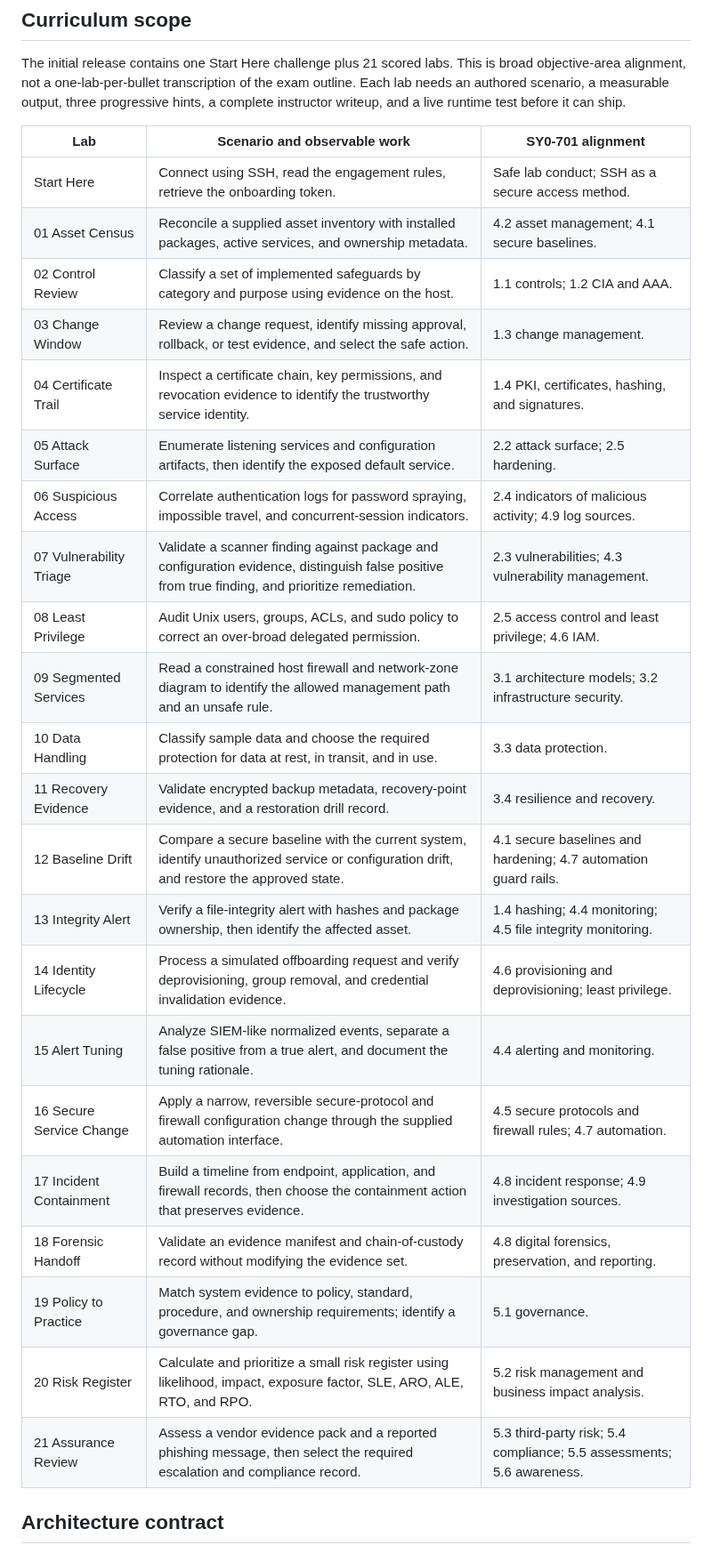
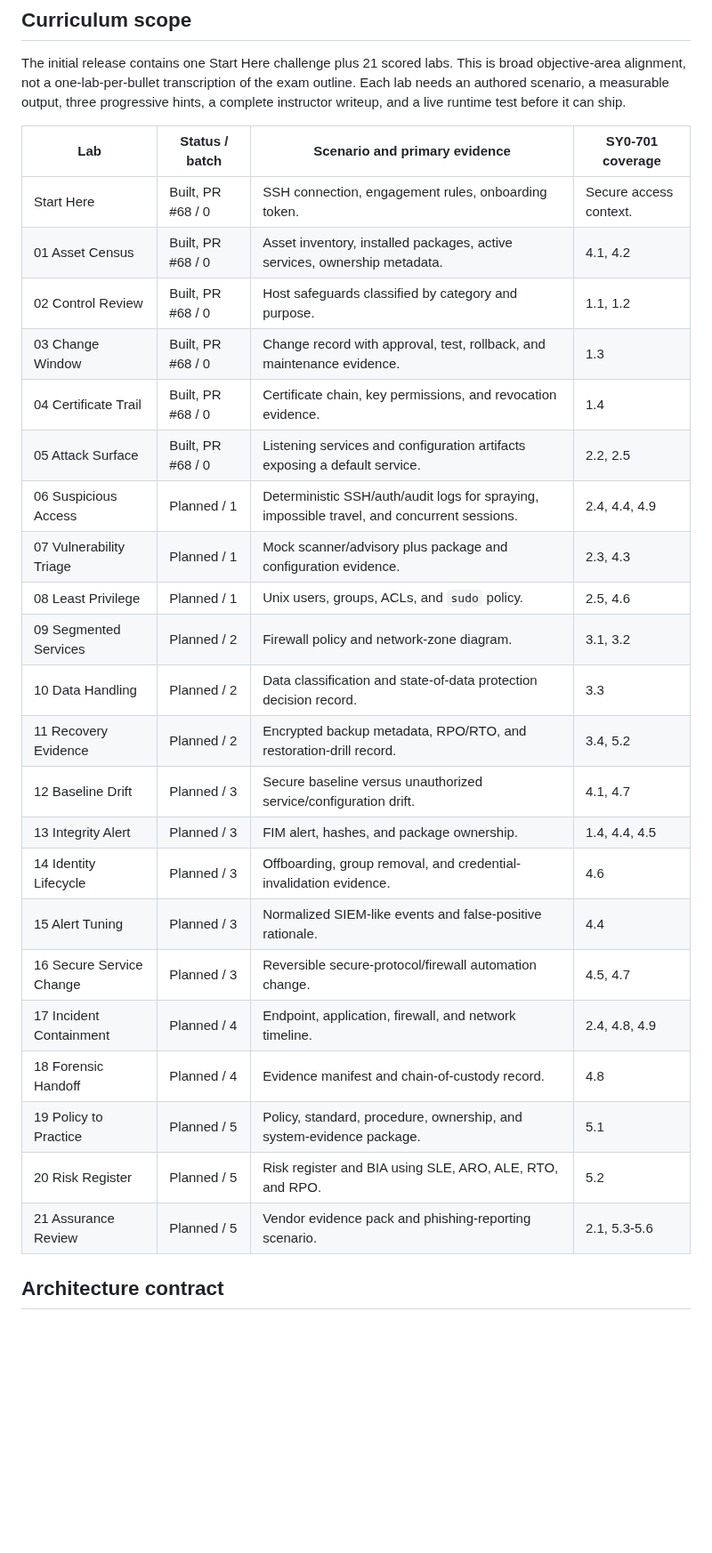
Before and after one commit to stoptalkingishh/CEI-Labs-Wargames, a Markdown page: docs/sentinel-sy0-701-plan.md, the part around the change. Shown at 89% size. Rendered like a GitHub page; blank space fills up the shorter version.

Commit message:
docs: add Sentinel lab coverage table

```diff
--- a/docs/sentinel-sy0-701-plan.md
+++ b/docs/sentinel-sy0-701-plan.md
@@ -41,30 +41,30 @@ of the exam outline. Each lab needs an authored scenario, a measurable output,
 three progressive hints, a complete instructor writeup, and a live runtime
 test before it can ship.
 
-| Lab | Scenario and observable work | SY0-701 alignment |
-| --- | --- | --- |
-| Start Here | Connect using SSH, read the engagement rules, retrieve the onboarding token. | Safe lab conduct; SSH as a secure access method. |
-| 01 Asset Census | Reconcile a supplied asset inventory with installed packages, active services, and ownership metadata. | 4.2 asset management; 4.1 secure baselines. |
-| 02 Control Review | Classify a set of implemented safeguards by category and purpose using evidence on the host. | 1.1 controls; 1.2 CIA and AAA. |
-| 03 Change Window | Review a change request, identify missing approval, rollback, or test evidence, and select the safe action. | 1.3 change management. |
-| 04 Certificate Trail | Inspect a certificate chain, key permissions, and revocation evidence to identify the trustworthy service identity. | 1.4 PKI, certificates, hashing, and signatures. |
-| 05 Attack Surface | Enumerate listening services and configuration artifacts, then identify the exposed default service. | 2.2 attack surface; 2.5 hardening. |
-| 06 Suspicious Access | Correlate authentication logs for password spraying, impossible travel, and concurrent-session indicators. | 2.4 indicators of malicious activity; 4.9 log sources. |
-| 07 Vulnerability Triage | Validate a scanner finding against package and configuration evidence, distinguish false positive from true finding, and prioritize remediation. | 2.3 vulnerabilities; 4.3 vulnerability management. |
-| 08 Least Privilege | Audit Unix users, groups, ACLs, and sudo policy to correct an over-broad delegated permission. | 2.5 access control and least privilege; 4.6 IAM. |
-| 09 Segmented Services | Read a constrained host firewall and network-zone diagram to identify the allowed management path and an unsafe rule. | 3.1 architecture models; 3.2 infrastructure security. |
-| 10 Data Handling | Classify sample data and choose the required protection for data at rest, in transit, and in use. | 3.3 data protection. |
-| 11 Recovery Evidence | Validate encrypted backup metadata, recovery-point evidence, and a restoration drill record. | 3.4 resilience and recovery. |
-| 12 Baseline Drift | Compare a secure baseline with the current system, identify unauthorized service or configuration drift, and restore the approved state. | 4.1 secure baselines and hardening; 4.7 automation guard rails. |
-| 13 Integrity Alert | Verify a file-integrity alert with hashes and package ownership, then identify the affected asset. | 1.4 hashing; 4.4 monitoring; 4.5 file integrity monitoring. |
-| 14 Identity Lifecycle | Process a simulated offboarding request and verify deprovisioning, group removal, and credential invalidation evidence. | 4.6 provisioning and deprovisioning; least privilege. |
-| 15 Alert Tuning | Analyze SIEM-like normalized events, separate a false positive from a true alert, and document the tuning rationale. | 4.4 alerting and monitoring. |
-| 16 Secure Service Change | Apply a narrow, reversible secure-protocol and firewall configuration change through the supplied automation interface. | 4.5 secure protocols and firewall rules; 4.7 automation. |
-| 17 Incident Containment | Build a timeline from endpoint, application, and firewall records, then choose the containment action that preserves evidence. | 4.8 incident response; 4.9 investigation sources. |
-| 18 Forensic Handoff | Validate an evidence manifest and chain-of-custody record without modifying the evidence set. | 4.8 digital forensics, preservation, and reporting. |
-| 19 Policy to Practice | Match system evidence to policy, standard, procedure, and ownership requirements; identify a governance gap. | 5.1 governance. |
-| 20 Risk Register | Calculate and prioritize a small risk register using likelihood, impact, exposure factor, SLE, ARO, ALE, RTO, and RPO. | 5.2 risk management and business impact analysis. |
-| 21 Assurance Review | Assess a vendor evidence pack and a reported phishing message, then select the required escalation and compliance record. | 5.3 third-party risk; 5.4 compliance; 5.5 assessments; 5.6 awareness. |
+| Lab | Status / batch | Scenario and primary evidence | SY0-701 coverage |
+| --- | --- | --- | --- |
+| Start Here | Built, PR #68 / 0 | SSH connection, engagement rules, onboarding token. | Secure access context. |
+| 01 Asset Census | Built, PR #68 / 0 | Asset inventory, installed packages, active services, ownership metadata. | 4.1, 4.2 |
+| 02 Control Review | Built, PR #68 / 0 | Host safeguards classified by category and purpose. | 1.1, 1.2 |
+| 03 Change Window | Built, PR #68 / 0 | Change record with approval, test, rollback, and maintenance evidence. | 1.3 |
+| 04 Certificate Trail | Built, PR #68 / 0 | Certificate chain, key permissions, and revocation evidence. | 1.4 |
+| 05 Attack Surface | Built, PR #68 / 0 | Listening services and configuration artifacts exposing a default service. | 2.2, 2.5 |
+| 06 Suspicious Access | Planned / 1 | Deterministic SSH/auth/audit logs for spraying, impossible travel, and concurrent sessions. | 2.4, 4.4, 4.9 |
+| 07 Vulnerability Triage | Planned / 1 | Mock scanner/advisory plus package and configuration evidence. | 2.3, 4.3 |
+| 08 Least Privilege | Planned / 1 | Unix users, groups, ACLs, and `sudo` policy. | 2.5, 4.6 |
+| 09 Segmented Services | Planned / 2 | Firewall policy and network-zone diagram. | 3.1, 3.2 |
+| 10 Data Handling | Planned / 2 | Data classification and state-of-data protection decision record. | 3.3 |
+| 11 Recovery Evidence | Planned / 2 | Encrypted backup metadata, RPO/RTO, and restoration-drill record. | 3.4, 5.2 |
+| 12 Baseline Drift | Planned / 3 | Secure baseline versus unauthorized service/configuration drift. | 4.1, 4.7 |
+| 13 Integrity Alert | Planned / 3 | FIM alert, hashes, and package ownership. | 1.4, 4.4, 4.5 |
+| 14 Identity Lifecycle | Planned / 3 | Offboarding, group removal, and credential-invalidation evidence. | 4.6 |
+| 15 Alert Tuning | Planned / 3 | Normalized SIEM-like events and false-positive rationale. | 4.4 |
+| 16 Secure Service Change | Planned / 3 | Reversible secure-protocol/firewall automation change. | 4.5, 4.7 |
+| 17 Incident Containment | Planned / 4 | Endpoint, application, firewall, and network timeline. | 2.4, 4.8, 4.9 |
+| 18 Forensic Handoff | Planned / 4 | Evidence manifest and chain-of-custody record. | 4.8 |
+| 19 Policy to Practice | Planned / 5 | Policy, standard, procedure, ownership, and system-evidence package. | 5.1 |
+| 20 Risk Register | Planned / 5 | Risk register and BIA using SLE, ARO, ALE, RTO, and RPO. | 5.2 |
+| 21 Assurance Review | Planned / 5 | Vendor evidence pack and phishing-reporting scenario. | 2.1, 5.3-5.6 |
 
 ## Architecture contract
 
```
